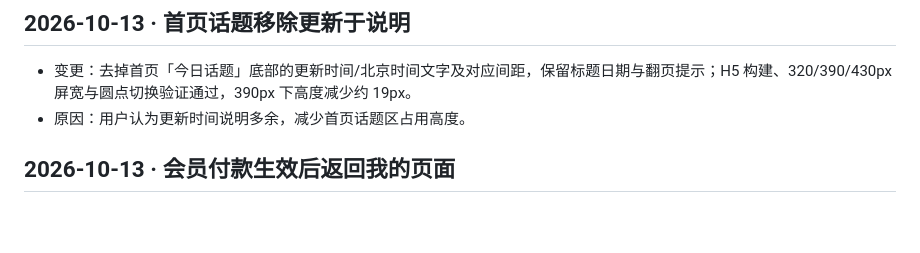
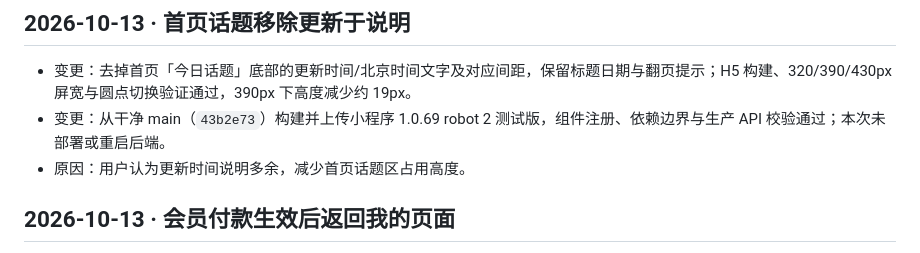
Before and after one commit to oryjk/football_insight, a Markdown page: CHANGELOG.md, the part around the change. Rendered like a GitHub page; blank space fills up the shorter version.

Commit message:
docs: record home topic footer removal upload

```diff
--- a/CHANGELOG.md
+++ b/CHANGELOG.md
@@ -5,6 +5,7 @@
 ## 2026-10-13 · 首页话题移除更新于说明
 
 - 变更：去掉首页「今日话题」底部的更新时间/北京时间文字及对应间距，保留标题日期与翻页提示；H5 构建、320/390/430px 屏宽与圆点切换验证通过，390px 下高度减少约 19px。
+- 变更：从干净 main（`43b2e73`）构建并上传小程序 1.0.69 robot 2 测试版，组件注册、依赖边界与生产 API 校验通过；本次未部署或重启后端。
 - 原因：用户认为更新时间说明多余，减少首页话题区占用高度。
 
 ## 2026-10-13 · 会员付款生效后返回我的页面
```
